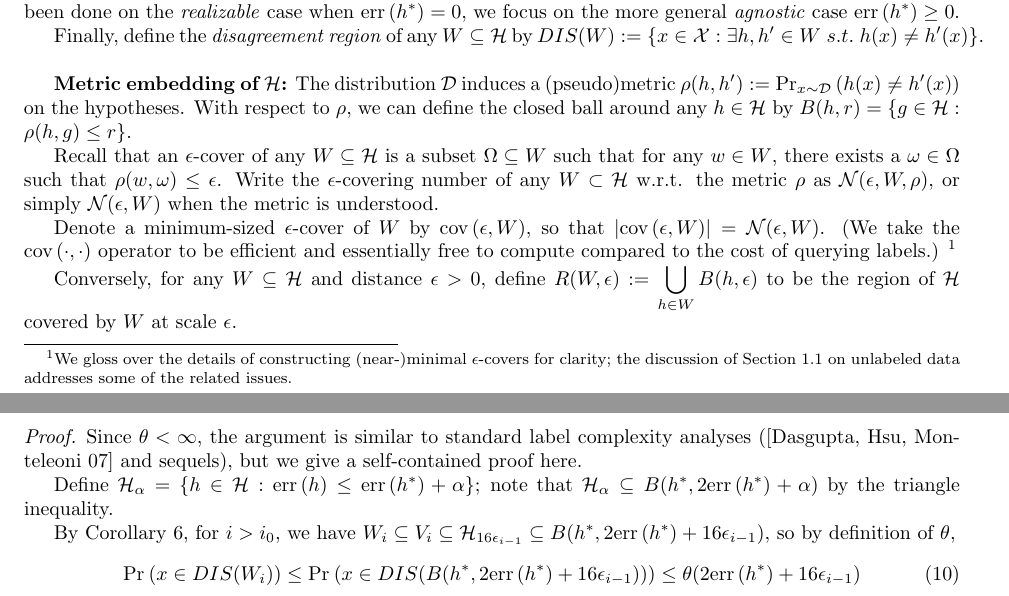
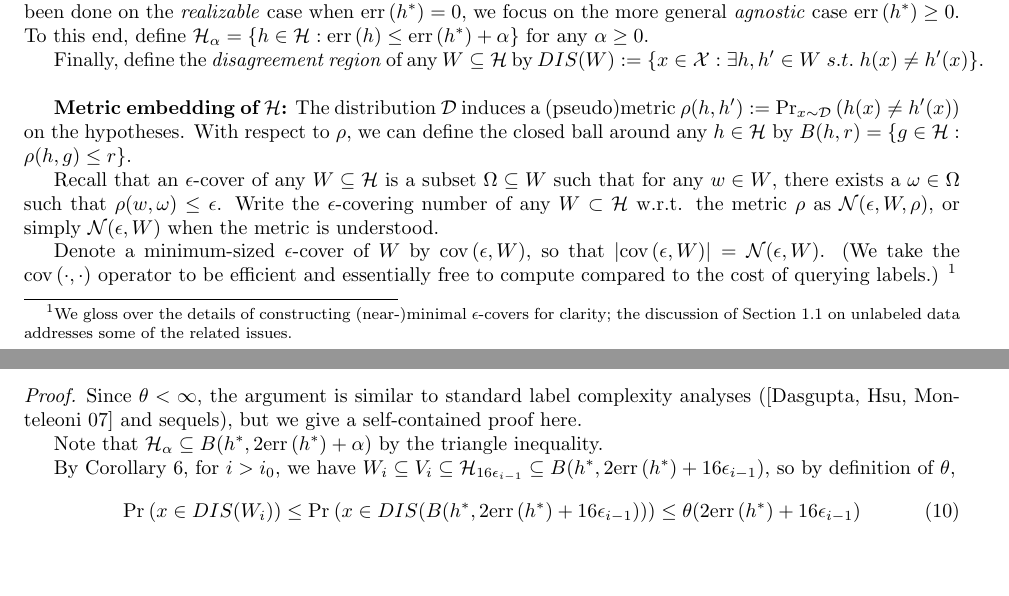
Before and after one commit to xiao-pu/covers_active, a LaTeX document (activeCover.tex): two parts of pages 1 and 7 of 10, joined at a grey line, cut so that both start at the same text, the shorter picture padded with empty space. Compiled offline with LaTeX, dvips and Ghostscript.

Commit message:
more cleanup

```diff
--- a/activeCover.tex
+++ b/activeCover.tex
@@ -196,6 +196,7 @@ We denote an optimal hypothesis (there may be multiple) by
 $h^* \in \argmin_{h \in \cH} \err{h}$.
 Though much work has been done on the \emph{realizable} case when $\err{h^*} = 0$,
 we focus on the more general \emph{agnostic} case $\err{h^*} \geq 0$.
+To this end, define $\cH_{\alpha} = \{ h \in \cH : \err{h} \leq \err{h^*} + \alpha \}$ for any $\alpha \geq 0$.
 
 Finally, define the \emph{disagreement region} of any $W \subseteq \cH$ by
 $DIS(W) := \left\{ x \in \cX : \exists h, h' \in W \;s.t.\; h(x) \neq h'(x) \right\}$. \\
@@ -216,8 +217,6 @@ Denote a minimum-sized $\epsilon$-cover of $W$ by $\cov{\epsilon, W}$, so that $
 \footnote{We gloss over the details of constructing (near-)minimal $\epsilon$-covers for clarity;
 the discussion of Section \ref{sec:unlabeleddata} on unlabeled data addresses some of the related issues.}
 
-Conversely, for any $W \subseteq \cH$ and distance $\epsilon > 0$,
-define $R (W, \epsilon) := \bigcup_{h \in W} B(h, \epsilon)$ to be the region of $\cH$ covered by $W$ at scale $\epsilon$.
 
 %{\bf Labelings and entropy:}
 %A \emph{labeling} for any subset $S \subseteq X$ is a vector $\vr \in \{-1,+1\}^{\abs{S}}$
@@ -713,8 +712,7 @@ Since $\theta < \infty$, the argument is similar
 to standard label complexity analyses ([Dasgupta, Hsu, Monteleoni 07] and sequels),
 but we give a self-contained proof here.
 
-Define $\cH_{\alpha} = \{ h \in \cH : \err{h} \leq \err{h^*} + \alpha \}$;
-note that $\cH_{\alpha} \subseteq B(h^*, 2 \err{h^*} + \alpha)$ by the triangle inequality.
+Note that $\cH_{\alpha} \subseteq B(h^*, 2 \err{h^*} + \alpha)$ by the triangle inequality.
 
 By Corollary \ref{cor:fallbackdiscoeff}, for $i > i_0$,
 we have $W_i \subseteq V_i \subseteq \cH_{16 \epsilon_{i-1}} \subseteq B(h^*, 2 \err{h^*} + 16 \epsilon_{i-1})$,
```
Also changed, not shown: activeCover.pdf, activeCover.tex (2 more changed lines), 2 other files.
